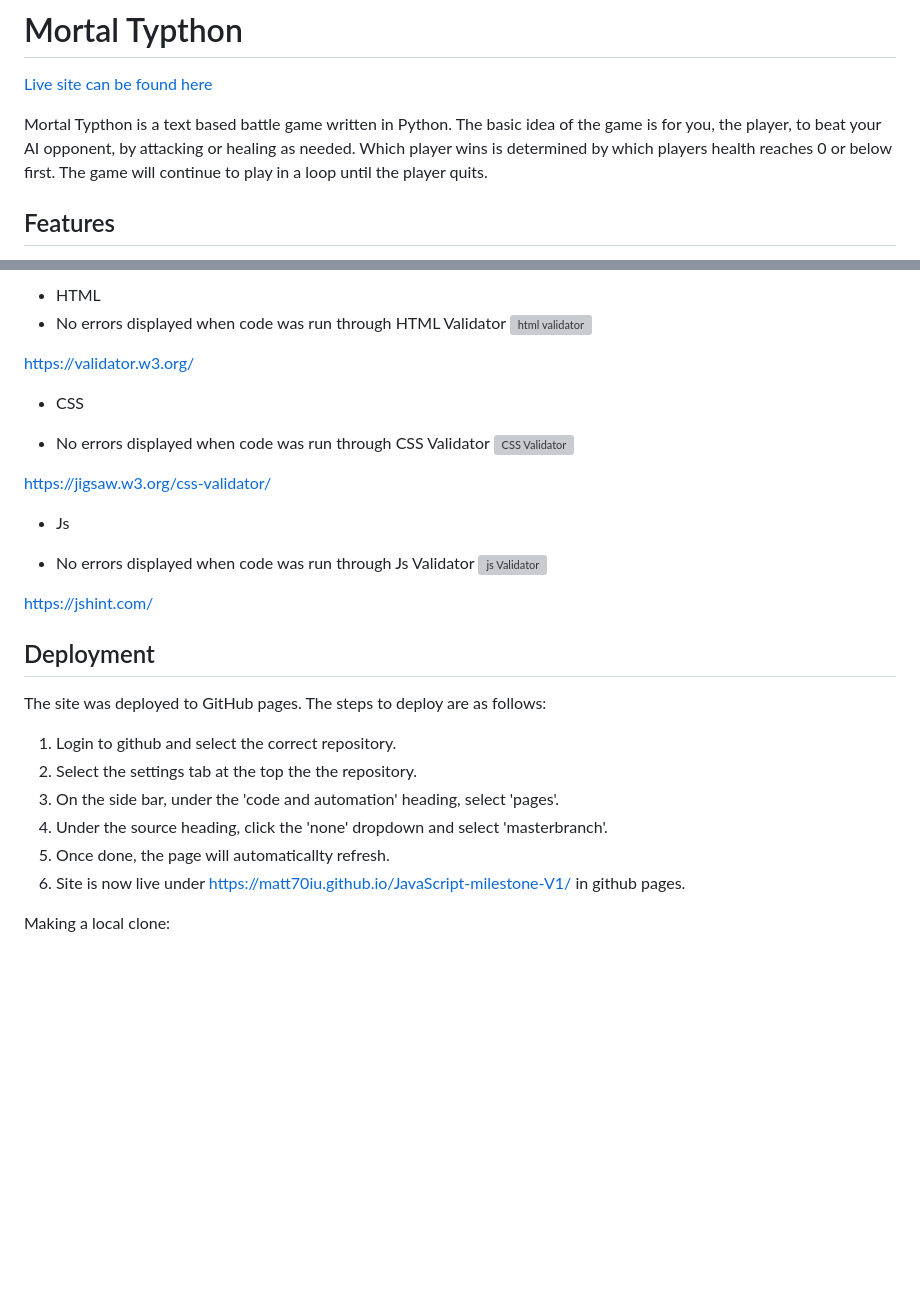
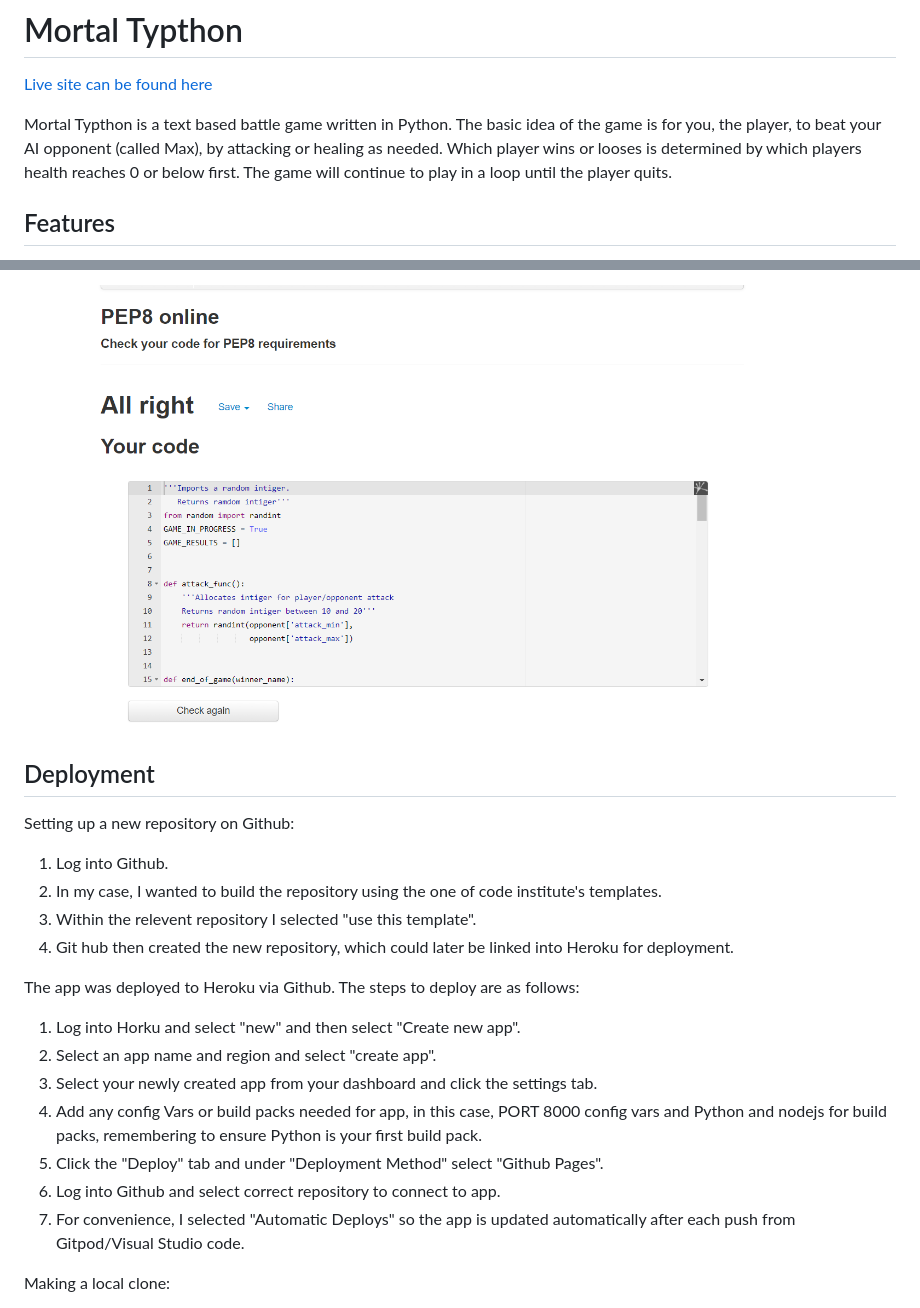
Before and after one commit to matt70iu/python-v1, a Markdown page: README.md, 2 parts joined by grey strips. Drawn GitHub-style; pictures changed too: screenshots/pep-8-validation-screen-shot.png (added); blank space fills up the shorter version; grey boxes are pictures that could not be loaded.

```diff
--- a/README.md
+++ b/README.md
@@ -2,7 +2,7 @@
 
 [Live site can be found here](#)
 
-Mortal Typthon is a text based battle game written in Python. The basic idea of the game is for you, the player, to beat your AI opponent, by attacking or healing as needed. Which player wins is determined by which players health reaches 0 or below first. The game will continue to play in a loop until the player quits.
+Mortal Typthon is a text based battle game written in Python. The basic idea of the game is for you, the player, to beat your AI opponent (called Max), by attacking or healing as needed. Which player wins or looses is determined by which players health reaches 0 or below first. The game will continue to play in a loop until the player quits.
 
 ## Features
 On starting the game, the player is greeted with a welcome message, as well as a prompt to enter their name as illustrated below:
@@ -104,34 +75,25 @@ This option speaks for itself and will exit the player out of the game completel
 
-- HTML
-- No errors displayed when code was run through HTML Validator ![html validator](assets/images/screenshots/html-%20validator.png)
-
-https://validator.w3.org/
-
-- CSS
-
-- No errors displayed when code was run through CSS Validator  ![CSS Validator](assets/images/screenshots/css-validator.png)
-
-https://jigsaw.w3.org/css-validator/
-
-- Js
-
-- No errors displayed when code was run through Js Validator
-![js Validator](assets/images/screenshots/js-validator-screenshot.png)
-
-https://jshint.com/
+![Pep-Validator](screenshots/pep-8-validation-screen-shot.png)
 
 
 ## Deployment
 
+Setting up a new repository on Github:
+1. Log into Github.
+2. In my case, I wanted to build the repository using the one of code institute's templates.
+3. Within the relevent repository I selected "use this template".
+4. Git hub then created the new repository, which could later be linked into Heroku for deployment.
 
-The site was deployed to GitHub pages. The steps to deploy are as follows:
 
-1. Login to github and select the correct repository.
-2. Select the settings tab at the top the the repository.
-3. On the side bar, under the 'code and automation' heading, select 'pages'.
-4. Under the source heading, click the 'none' dropdown and select 'masterbranch'.
-5. Once done, the page will automaticallty refresh.
-6. Site is now live under https://matt70iu.github.io/JavaScript-milestone-V1/ in github pages.
+The app was deployed to Heroku via Github. The steps to deploy are as follows:
+
+1. Log into Horku and select "new" and then select "Create new app".
+2. Select an app name and region and select "create app".
+3. Select your newly created app from your dashboard and click the settings tab.
+4. Add any config Vars or build packs needed for app, in this case, PORT 8000 config vars and Python and nodejs for  build packs, remembering to ensure Python is your first build pack.
+5. Click the "Deploy" tab and under "Deployment Method" select "Github Pages".
+6. Log into Github and select correct repository to connect to app.
+7. For convenience, I selected "Automatic Deploys" so the app is updated automatically after each push from Gitpod/Visual Studio code.
 
 Making a local clone:
 
```
Also changed, not shown: other parts of README.md (+24 -79 lines), screenshots/display-results-screen-shot.png (added), screenshots/no-of-rounds-scren-shot.png (added).
